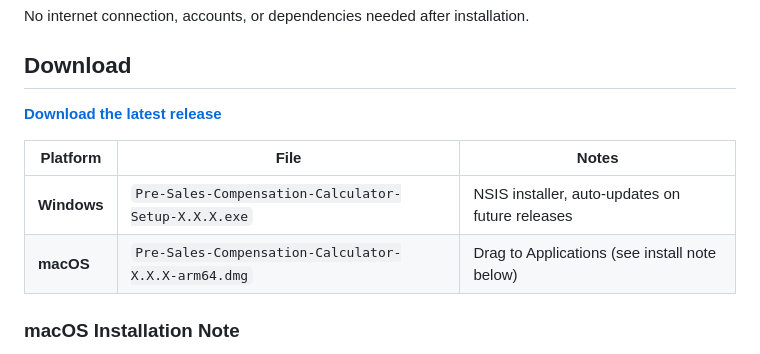
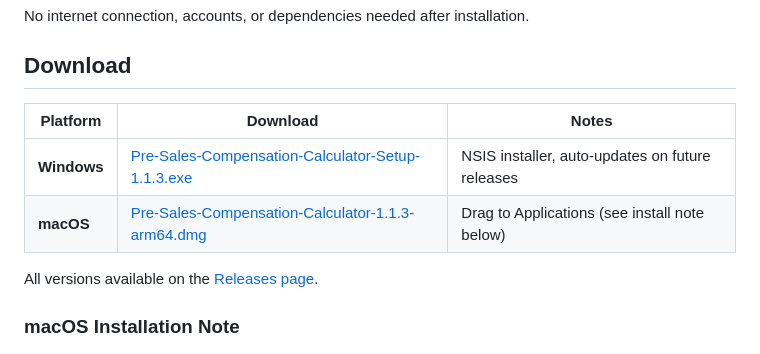
Before and after one commit to earnstaf/SE-Compensation-Calculator, a Markdown page: README.md, the part around the change. Drawn GitHub-style.

Commit message:
Update README download links to v1.1.3
Co-Authored-By: Claude Opus 4.6 (1M context) <noreply@anthropic.com>

```diff
--- a/README.md
+++ b/README.md
@@ -6,12 +6,12 @@ No internet connection, accounts, or dependencies needed after installation.
 
 ## Download
 
-**[Download the latest release](https://github.com/earnstaf/SE-Compensation-Calculator/releases/latest)**
+| Platform | Download | Notes |
+|----------|----------|-------|
+| **Windows** | [Pre-Sales-Compensation-Calculator-Setup-1.1.3.exe](https://github.com/earnstaf/SE-Compensation-Calculator/releases/download/v1.1.3/Pre-Sales-Compensation-Calculator-Setup-1.1.3.exe) | NSIS installer, auto-updates on future releases |
+| **macOS** | [Pre-Sales-Compensation-Calculator-1.1.3-arm64.dmg](https://github.com/earnstaf/SE-Compensation-Calculator/releases/download/v1.1.3/Pre-Sales-Compensation-Calculator-1.1.3-arm64.dmg) | Drag to Applications (see install note below) |
 
-| Platform | File | Notes |
-|----------|------|-------|
-| **Windows** | `Pre-Sales-Compensation-Calculator-Setup-X.X.X.exe` | NSIS installer, auto-updates on future releases |
-| **macOS** | `Pre-Sales-Compensation-Calculator-X.X.X-arm64.dmg` | Drag to Applications (see install note below) |
+All versions available on the [Releases page](../../releases/latest).
 
 ### macOS Installation Note
 
```
